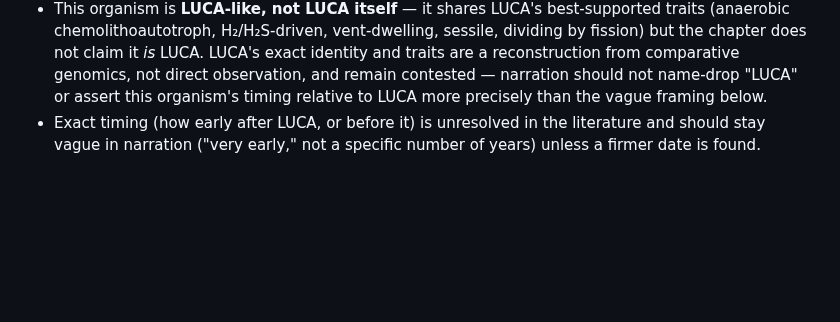
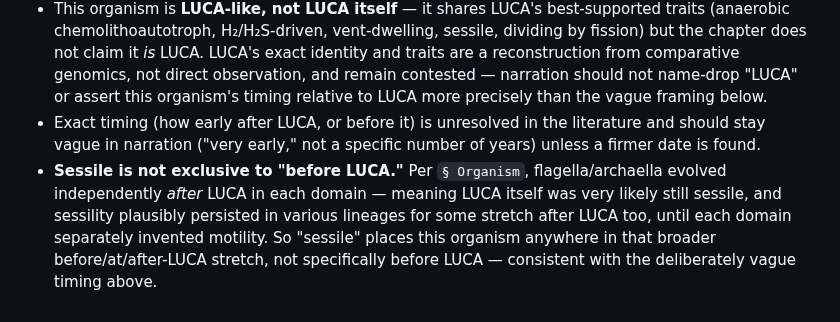
Before and after one commit to zhou-dong/alchemist-ai, a Markdown page: scripts/facts/ch-first-thing-alive.md, the part around the change. Rendered like a GitHub page; blank space fills up the shorter version.

```diff
--- a/scripts/facts/ch-first-thing-alive.md
+++ b/scripts/facts/ch-first-thing-alive.md
@@ -45,3 +45,4 @@
 - This chapter is set earlier than Chapter 0 — before any free-swimming, chemotaxis-driven organism, at a deep-sea hydrothermal vent rather than a shallow sunlit ocean. (story-ordering decision, not a checkable fact)
 - This organism is **LUCA-like, not LUCA itself** — it shares LUCA's best-supported traits (anaerobic chemolithoautotroph, H₂/H₂S-driven, vent-dwelling, sessile, dividing by fission) but the chapter does not claim it *is* LUCA. LUCA's exact identity and traits are a reconstruction from comparative genomics, not direct observation, and remain contested — narration should not name-drop "LUCA" or assert this organism's timing relative to LUCA more precisely than the vague framing below.
 - Exact timing (how early after LUCA, or before it) is unresolved in the literature and should stay vague in narration ("very early," not a specific number of years) unless a firmer date is found.
+- **Sessile is not exclusive to "before LUCA."** Per `§ Organism`, flagella/archaella evolved independently *after* LUCA in each domain — meaning LUCA itself was very likely still sessile, and sessility plausibly persisted in various lineages for some stretch after LUCA too, until each domain separately invented motility. So "sessile" places this organism anywhere in that broader before/at/after-LUCA stretch, not specifically before LUCA — consistent with the deliberately vague timing above.
```
